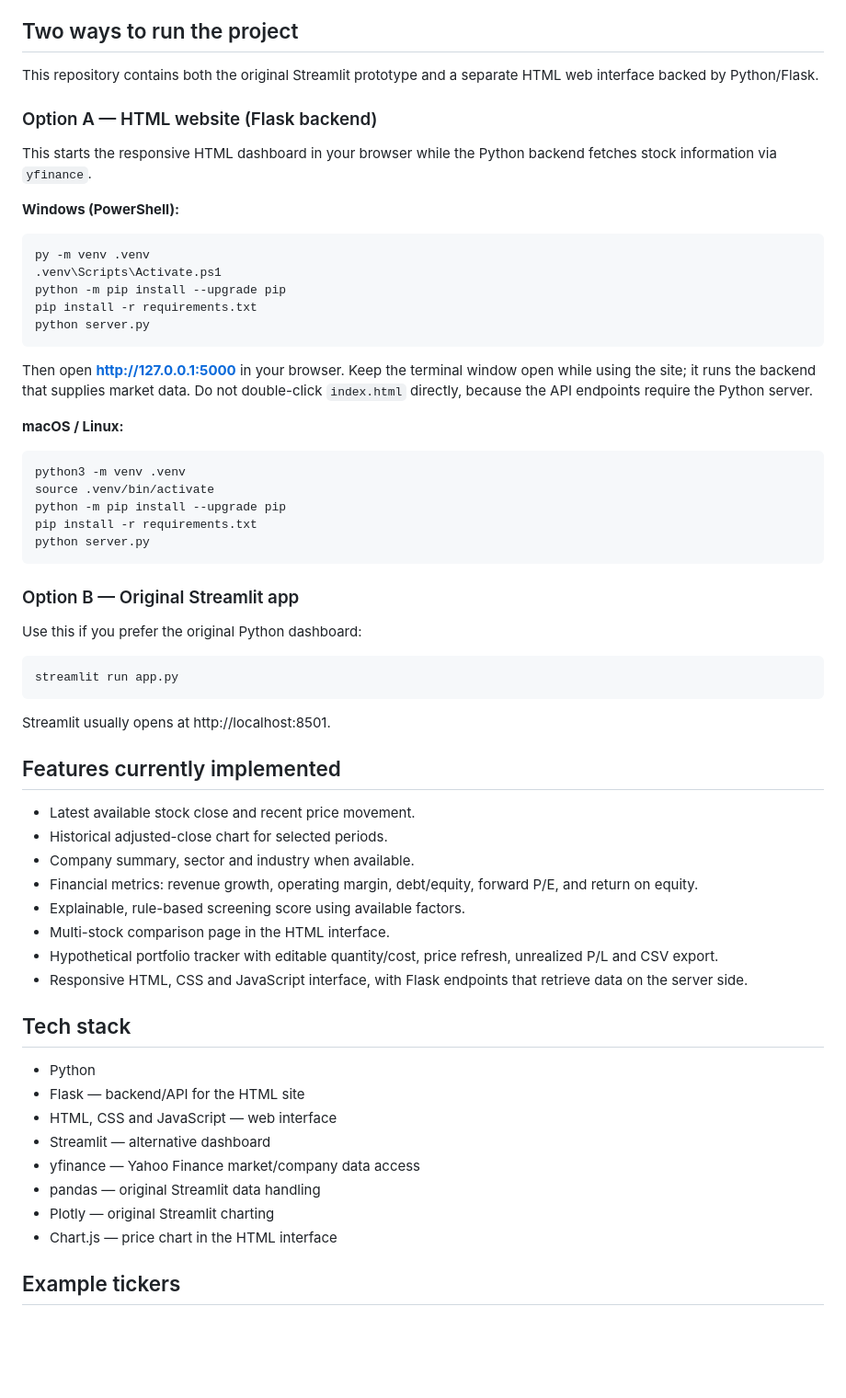
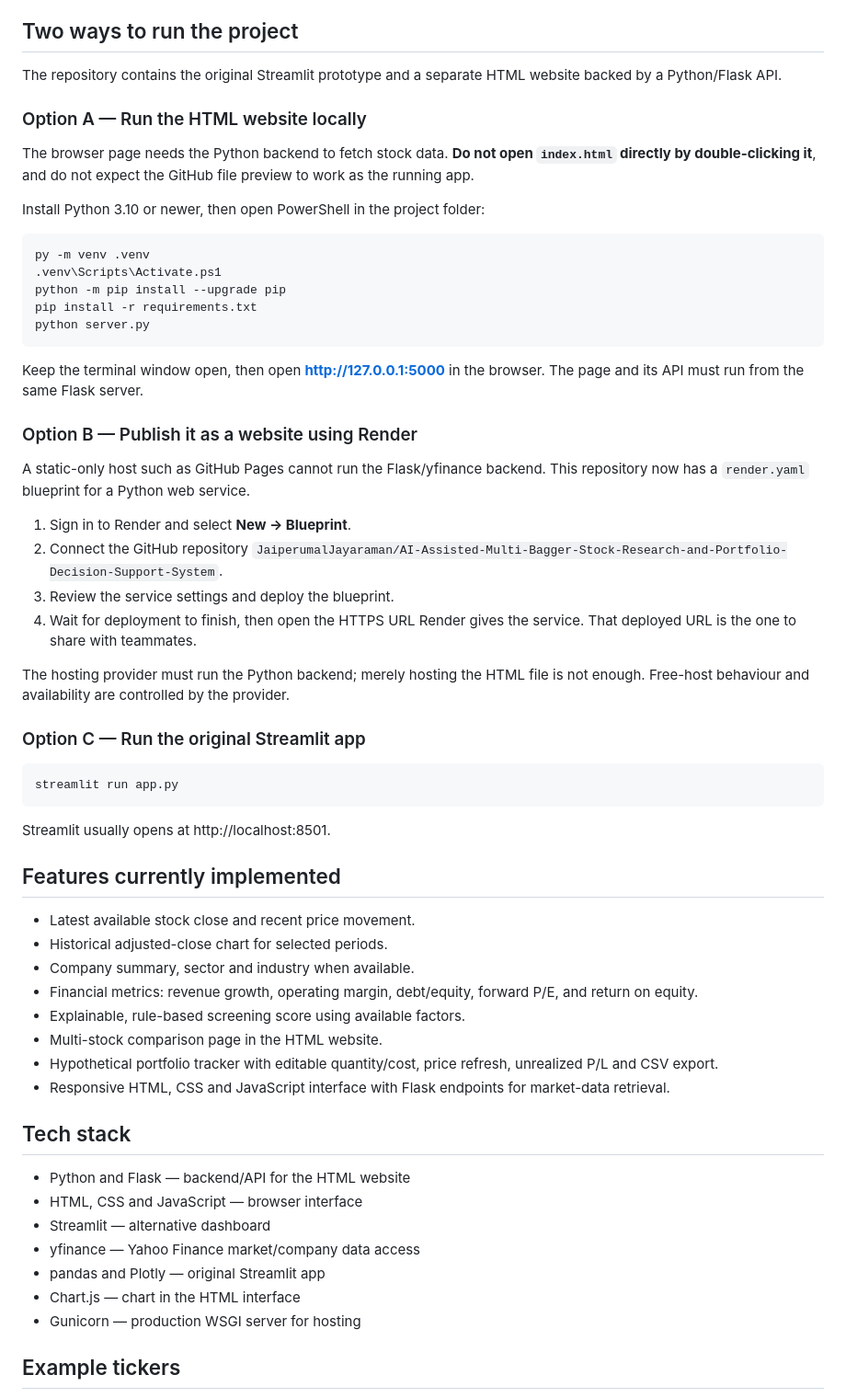
Before and after one commit to JaiperumalJayaraman/AI-Assisted-Multi-Bagger-Stock-Research-and-Portfolio-Decision-Support-System, a Markdown page: README.md, the part around one of its changes. Shown at 92% size. Drawn GitHub-style; blank space fills up the shorter version.

Commit message:
Explain backend fetch error and add hosted website instructions

````diff
--- a/README.md
+++ b/README.md
@@ -6,13 +6,14 @@ A student project for company research, market-data exploration, preliminary fin
 
 ## Two ways to run the project
 
-This repository contains both the original Streamlit prototype and a separate HTML web interface backed by Python/Flask.
+The repository contains the original Streamlit prototype and a separate HTML website backed by a Python/Flask API.
 
-### Option A — HTML website (Flask backend)
+### Option A — Run the HTML website locally
 
-This starts the responsive HTML dashboard in your browser while the Python backend fetches stock information via `yfinance`.
+The browser page needs the Python backend to fetch stock data. **Do not open `index.html` directly by double-clicking it**, and do not expect the GitHub file preview to work as the running app.
 
-**Windows (PowerShell):**
+Install Python 3.10 or newer, then open PowerShell in the project folder:
+
 ```powershell
 py -m venv .venv
 .venv\Scripts\Activate.ps1
@@ -21,20 +22,20 @@ pip install -r requirements.txt
 python server.py
 ```
 
-Then open **http://127.0.0.1:5000** in your browser. Keep the terminal window open while using the site; it runs the backend that supplies market data. Do not double-click `index.html` directly, because the API endpoints require the Python server.
+Keep the terminal window open, then open **http://127.0.0.1:5000** in the browser. The page and its API must run from the same Flask server.
 
-**macOS / Linux:**
-```bash
-python3 -m venv .venv
-source .venv/bin/activate
-python -m pip install --upgrade pip
-pip install -r requirements.txt
-python server.py
-```
+### Option B — Publish it as a website using Render
 
-### Option B — Original Streamlit app
+A static-only host such as GitHub Pages cannot run the Flask/yfinance backend. This repository now has a `render.yaml` blueprint for a Python web service.
 
-Use this if you prefer the original Python dashboard:
+1. Sign in to Render and select **New → Blueprint**.
+2. Connect the GitHub repository `JaiperumalJayaraman/AI-Assisted-Multi-Bagger-Stock-Research-and-Portfolio-Decision-Support-System`.
+3. Review the service settings and deploy the blueprint.
+4. Wait for deployment to finish, then open the HTTPS URL Render gives the service. That deployed URL is the one to share with teammates.
+
+The hosting provider must run the Python backend; merely hosting the HTML file is not enough. Free-host behaviour and availability are controlled by the provider.
+
+### Option C — Run the original Streamlit app
 
 ```powershell
 streamlit run app.py
@@ -49,20 +50,19 @@ Streamlit usually opens at http://localhost:8501.
 - Company summary, sector and industry when available.
 - Financial metrics: revenue growth, operating margin, debt/equity, forward P/E, and return on equity.
 - Explainable, rule-based screening score using available factors.
-- Multi-stock comparison page in the HTML interface.
+- Multi-stock comparison page in the HTML website.
 - Hypothetical portfolio tracker with editable quantity/cost, price refresh, unrealized P/L and CSV export.
-- Responsive HTML, CSS and JavaScript interface, with Flask endpoints that retrieve data on the server side.
+- Responsive HTML, CSS and JavaScript interface with Flask endpoints for market-data retrieval.
 
 ## Tech stack
 
-- Python
-- Flask — backend/API for the HTML site
-- HTML, CSS and JavaScript — web interface
+- Python and Flask — backend/API for the HTML website
+- HTML, CSS and JavaScript — browser interface
 - Streamlit — alternative dashboard
 - yfinance — Yahoo Finance market/company data access
-- pandas — original Streamlit data handling
-- Plotly — original Streamlit charting
-- Chart.js — price chart in the HTML interface
+- pandas and Plotly — original Streamlit app
+- Chart.js — chart in the HTML interface
+- Gunicorn — production WSGI server for hosting
 
 ## Example tickers
 
````
Also changed, not shown: other parts of README.md (+3 -4 lines).
